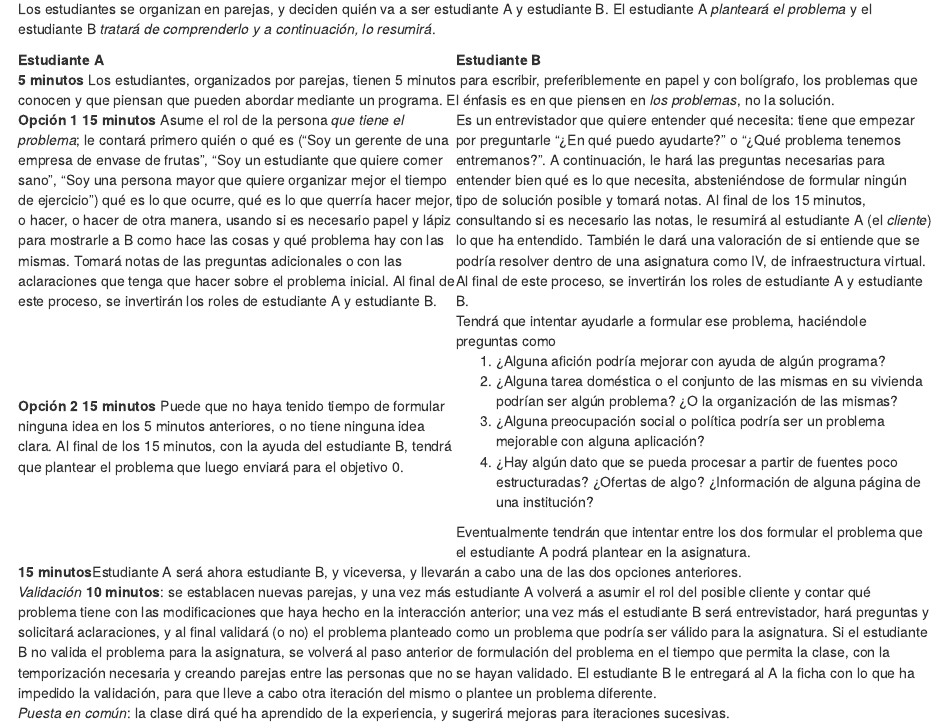
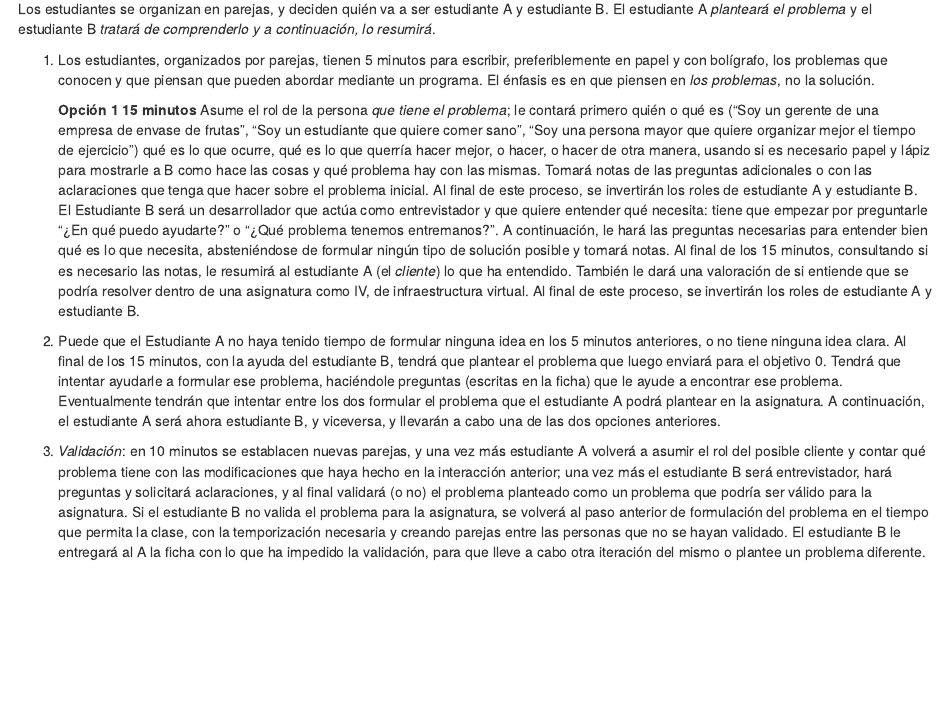
Before and after one commit to JJ/ivR, an R Markdown document (juego-rol.Rmd): the page in a window 1100 px wide, from 1540 px down. Rendered offline with R 4.5, knitr and Pandoc, with nearby package versions; drawn as R Markdown's standard HTML page in place of the format the file asks for.

Commit message:
Segunda version, quizas resumir un poco

```diff
--- a/juego-rol.Rmd
+++ b/juego-rol.Rmd
@@ -54,19 +55,13 @@ Los estudiantes se organizan en parejas, y deciden quién va a ser
 estudiante A y estudiante B. El estudiante A *planteará el problema* y
 el estudiante B *tratará de comprenderlo y a continuación, lo resumirá*.
 
-<table>
-  <thead>
-    <th> Estudiante A </th><th> Estudiante B </th>
-  </thead>
-
-  <tbody>
-<tr><td colspan="2"> <strong>5 minutos</strong> Los
+1. Los
 estudiantes, organizados por parejas, tienen 5 minutos para escribir,
 preferiblemente en papel y con bolígrafo, los problemas que conocen y
 que piensan que pueden abordar mediante un programa. El énfasis es en
-que piensen en <em>los problemas</em>, no la solución. </td></tr>
+que piensen en *los problemas*, no la solución. </td></tr>
 <tr><td> <strong>Opción 1</strong> <strong>15 minutos</strong> Asume
-el rol de la persona <em>que tiene el problema</em>; le contará
+el rol de la persona *que tiene el problema*; le contará
 primero quién o qué es ("Soy un gerente de una empresa de envase de
 frutas", "Soy un estudiante que quiere comer sano", "Soy una persona
 mayor que quiere organizar mejor el tiempo de ejercicio") qué es lo
@@ -75,52 +70,31 @@ otra manera, usando si es necesario papel y lápiz para mostrarle a B
 como hace las cosas y qué problema hay con las mismas. Tomará notas de
 las preguntas adicionales o con las aclaraciones que tenga que hacer
 sobre el problema inicial. Al final de este proceso, se invertirán los
-roles de estudiante A y estudiante B.</td>
-<td>Es un entrevistador que
+roles de estudiante A y estudiante B. El Estudiante B será un desarrollador que actúa como entrevistador y que
 quiere entender qué necesita: tiene que empezar por preguntarle "¿En
 qué puedo ayudarte?" o "¿Qué problema tenemos entremanos?". A
 continuación, le hará las preguntas necesarias para entender bien qué
 es lo que necesita, absteniéndose de formular ningún tipo de solución
 posible y tomará notas. Al final de los 15 minutos, consultando si es
-necesario las notas, le resumirá al estudiante A (el <em>cliente</em>)
+necesario las notas, le resumirá al estudiante A (el *cliente*)
 lo que ha entendido. También le dará una valoración de si entiende que
 se podría resolver dentro de una asignatura como IV, de
 infraestructura virtual. Al final de este proceso, se invertirán los
-roles de estudiante A y estudiante B.  </td> </tr>
+roles de estudiante A y estudiante B.
 
-<tr>
-    <td><strong>Opción 2</strong> <strong>15 minutos</strong>
-Puede
-    que no haya tenido tiempo de formular ninguna idea en los 5
+2. Puede que el Estudiante A
+no haya tenido tiempo de formular ninguna idea en los 5
     minutos anteriores, o no tiene ninguna idea clara. Al final de los
     15 minutos, con la ayuda del estudiante B, tendrá que plantear el
-    problema que luego enviará para el objetivo 0.
-    </td>
-
-   <td>Tendrá que intentar ayudarle
-a formular ese problema, haciéndole preguntas como <ol> <li>¿Alguna
-afición podría mejorar con ayuda de algún programa?</li> <li> ¿Alguna
-tarea doméstica o el conjunto de las mismas en su vivienda podrían ser
-algún problema? ¿O la organización de las mismas?</li> <li>¿Alguna
-preocupación social o política podría ser un problema mejorable con
-alguna aplicación?</li> <li> ¿Hay algún dato que se pueda procesar a
-partir de fuentes poco estructuradas? ¿Ofertas de algo?  ¿Información
-de alguna página de una institución?</li> </ol> Eventualmente tendrán
+    problema que luego enviará para el objetivo 0. Tendrá que intentar ayudarle
+a formular ese problema, haciéndole preguntas (escritas en la ficha) que le ayude a encontrar ese problema.
+Eventualmente tendrán
 que intentar entre los dos formular el problema que el estudiante A
-podrá plantear en la asignatura.  </td>
-</tr>
-
-<tr>
-    <td
-colspan="2"><strong>15 minutos</strong>Estudiante A será ahora
+podrá plantear en la asignatura. A continuación, el estudiante A será ahora
 estudiante B, y viceversa, y llevarán a cabo una de las dos opciones
 anteriores.
-    </td>
-</tr>
 
-<tr>
-     <td colspan="2"><em>Validación</em>
-<strong>10 minutos</strong>: se establacen nuevas parejas, y una vez más
+3. *Validación*: en 10 minutos se establacen nuevas parejas, y una vez más
 estudiante A volverá a asumir el rol del posible cliente y contar qué
 problema tiene con las modificaciones que haya hecho en la interacción
 anterior; una vez más el estudiante B será entrevistador, hará
@@ -133,12 +107,3 @@ asignatura. Si el estudiante B no valida el problema para la
      validado. El estudiante B le entregará al A la ficha con lo que
      ha impedido la validación, para que lleve a cabo otra iteración
      del mismo o plantee un problema diferente.
-     </td>
-</tr>
-
-<tr><td colspan="2"> <em>Puesta en común</em>: la clase dirá qué ha
-    aprendido de la experiencia, y sugerirá mejoras para iteraciones
-    sucesivas.  </td> </tr>
-
-</tbody>
-</table>
```
Also changed, not shown: juego-rol.Rmd (13 more changed lines).
